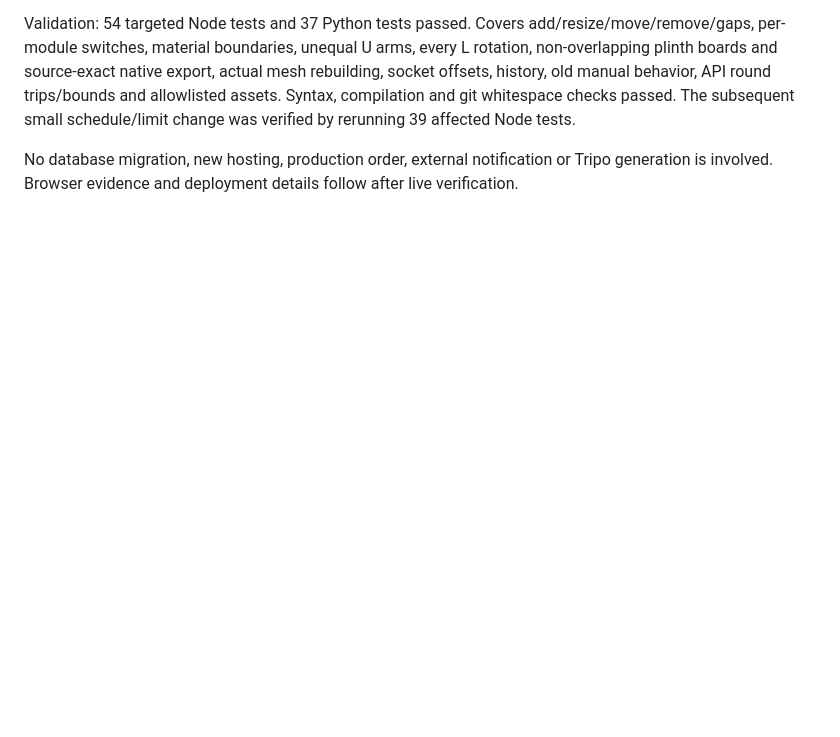
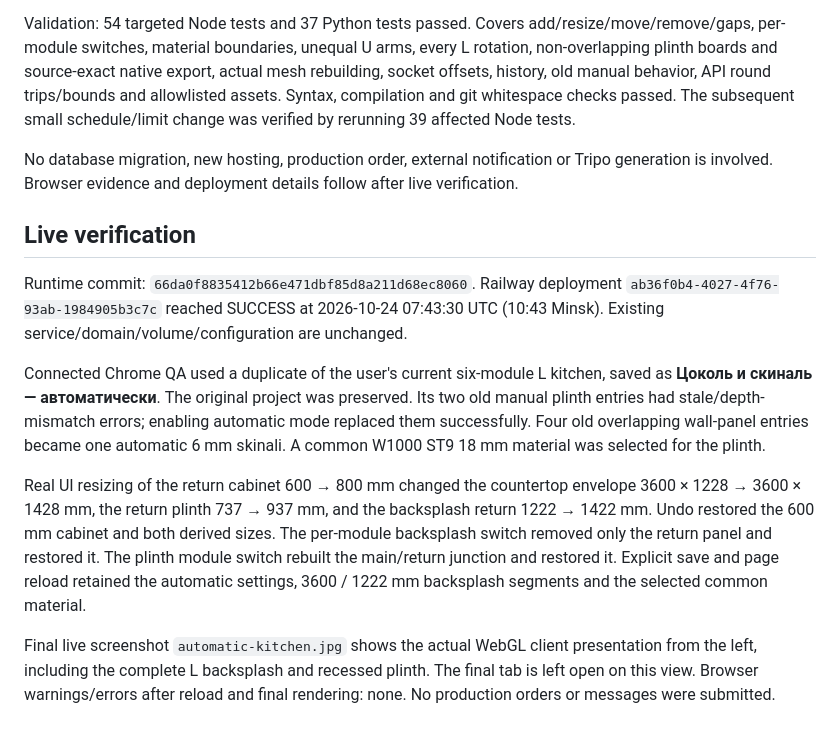
Before and after one commit to artempilipeika-create/artempilipieka-create.github.io, a Markdown page: docs/automatic-finishes-20261024/README.md, the part around the change. GitHub-like rendering; blank space fills up the shorter version.

Commit message:
Record live automatic plinth and backsplash verification

```diff
--- a/docs/automatic-finishes-20261024/README.md
+++ b/docs/automatic-finishes-20261024/README.md
@@ -11,3 +11,14 @@ Existing isolated Martin Forest constructor. Automatic finish entries are persis
 Validation: 54 targeted Node tests and 37 Python tests passed. Covers add/resize/move/remove/gaps, per-module switches, material boundaries, unequal U arms, every L rotation, non-overlapping plinth boards and source-exact native export, actual mesh rebuilding, socket offsets, history, old manual behavior, API round trips/bounds and allowlisted assets. Syntax, compilation and git whitespace checks passed. The subsequent small schedule/limit change was verified by rerunning 39 affected Node tests.
 
 No database migration, new hosting, production order, external notification or Tripo generation is involved. Browser evidence and deployment details follow after live verification.
+
+## Live verification
+
+Runtime commit: `66da0f8835412b66e471dbf85d8a211d68ec8060`.
+Railway deployment `ab36f0b4-4027-4f76-93ab-1984905b3c7c` reached SUCCESS at 2026-10-24 07:43:30 UTC (10:43 Minsk). Existing service/domain/volume/configuration are unchanged.
+
+Connected Chrome QA used a duplicate of the user's current six-module L kitchen, saved as **Цоколь и скиналь — автоматически**. The original project was preserved. Its two old manual plinth entries had stale/depth-mismatch errors; enabling automatic mode replaced them successfully. Four old overlapping wall-panel entries became one automatic 6 mm skinali. A common W1000 ST9 18 mm material was selected for the plinth.
+
+Real UI resizing of the return cabinet 600 → 800 mm changed the countertop envelope 3600 × 1228 → 3600 × 1428 mm, the return plinth 737 → 937 mm, and the backsplash return 1222 → 1422 mm. Undo restored the 600 mm cabinet and both derived sizes. The per-module backsplash switch removed only the return panel and restored it. The plinth module switch rebuilt the main/return junction and restored it. Explicit save and page reload retained the automatic settings, 3600 / 1222 mm backsplash segments and the selected common material.
+
+Final live screenshot `automatic-kitchen.jpg` shows the actual WebGL client presentation from the left, including the complete L backsplash and recessed plinth. The final tab is left open on this view. Browser warnings/errors after reload and final rendering: none. No production orders or messages were submitted.
```
Also changed, not shown: docs/automatic-finishes-20261024/automatic-kitchen.jpg (added).
